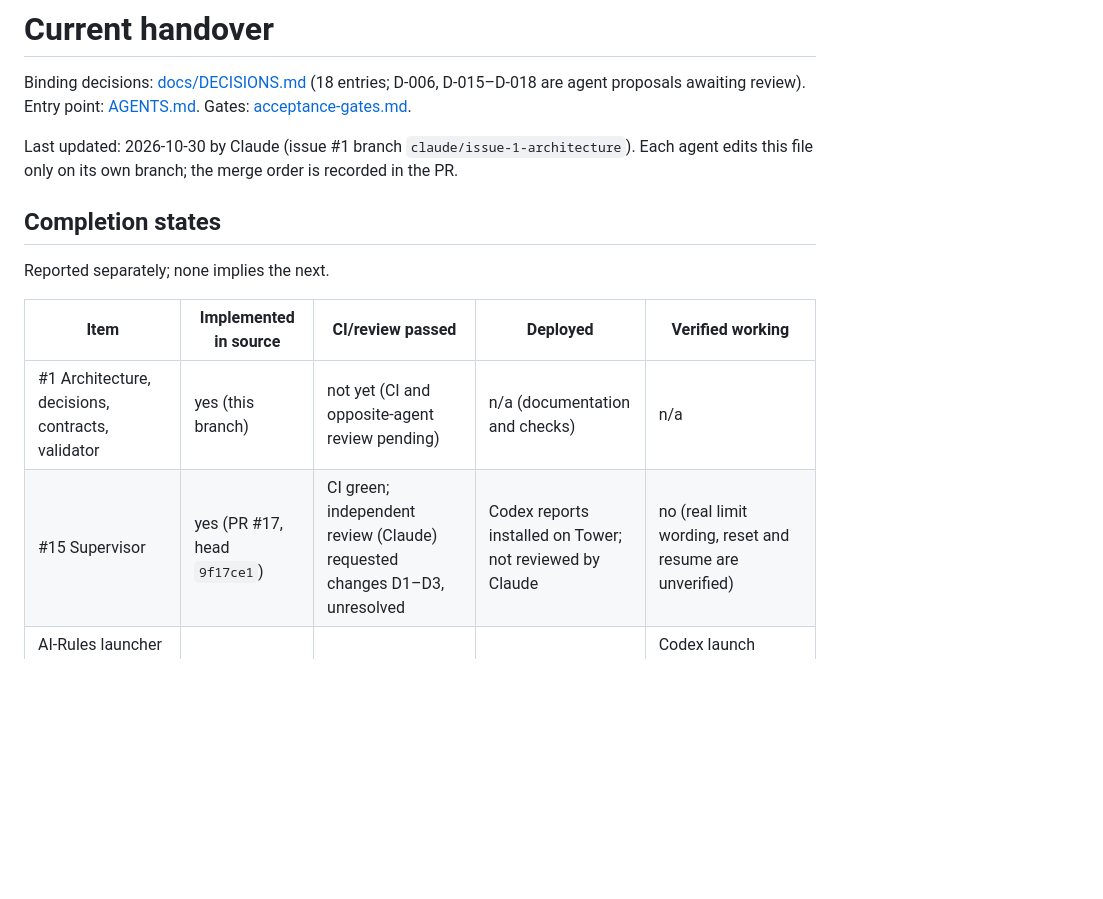
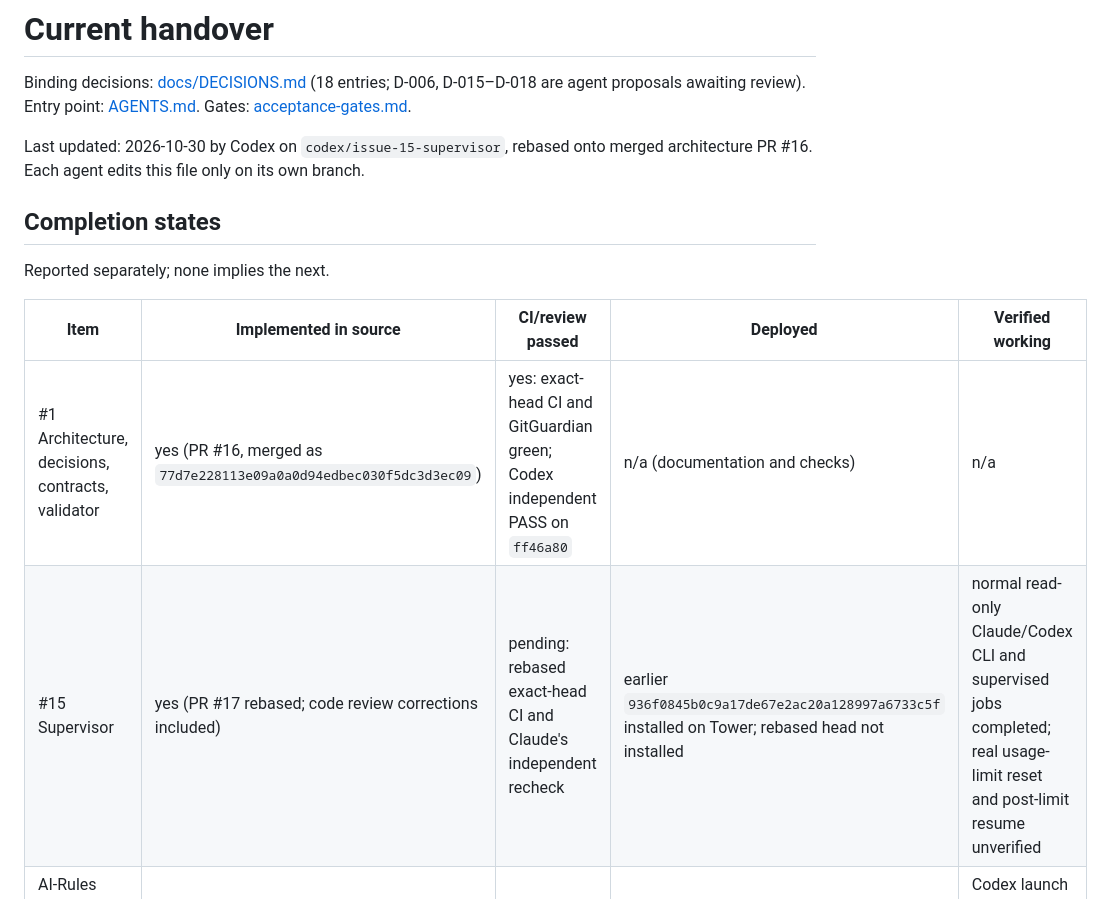
Before and after one commit to Unthred/DevTest-Infrastructure, a Markdown page: docs/ai/CURRENT_HANDOVER.md, the part around one of its changes. GitHub-like rendering; blank space fills up the shorter version.

```diff
--- a/docs/ai/CURRENT_HANDOVER.md
+++ b/docs/ai/CURRENT_HANDOVER.md
@@ -2,15 +2,15 @@
 
 Binding decisions: [docs/DECISIONS.md](../DECISIONS.md) (18 entries; D-006, D-015–D-018 are agent proposals awaiting review). Entry point: [AGENTS.md](../../AGENTS.md). Gates: [acceptance-gates.md](../acceptance-gates.md).
 
-Last updated: 2026-10-30 by Claude (issue #1 branch `claude/issue-1-architecture`). Each agent edits this file only on its own branch; the merge order is recorded in the PR.
+Last updated: 2026-10-30 by Codex on `codex/issue-15-supervisor`, rebased onto merged architecture PR #16. Each agent edits this file only on its own branch.
 
 ## Completion states
 Reported separately; none implies the next.
 
 | Item | Implemented in source | CI/review passed | Deployed | Verified working |
 |---|---|---|---|---|
-| #1 Architecture, decisions, contracts, validator | yes (this branch) | not yet (CI and opposite-agent review pending) | n/a (documentation and checks) | n/a |
-| #15 Supervisor | yes (PR #17, head `9f17ce1`) | CI green; independent review (Claude) requested changes D1–D3, unresolved | Codex reports installed on Tower; not reviewed by Claude | no (real limit wording, reset and resume are unverified) |
+| #1 Architecture, decisions, contracts, validator | yes (PR #16, merged as `77d7e228113e09a0a0d94edbec030f5dc3d3ec09`) | yes: exact-head CI and GitGuardian green; Codex independent PASS on `ff46a80` | n/a (documentation and checks) | n/a |
+| #15 Supervisor | yes (PR #17 rebased; code review corrections included) | pending: rebased exact-head CI and Claude's independent recheck | earlier `936f0845b0c9a17de67e2ac20a128997a6733c5f` installed on Tower; rebased head not installed | normal read-only Claude/Codex CLI and supervised jobs completed; real usage-limit reset and post-limit resume unverified |
 | AI-Rules launcher metadata fix (PR #15) and `devtest` role (PR #16) | yes | CI green; independent review pending | yes, installed 2026-10-29 | Codex launch confirmed by the homeowner; Claude launch checked by recorded argv only |
 | #2–#14 | not started | no | no | no |
 
```
Also changed, not shown: other parts of docs/ai/CURRENT_HANDOVER.md (+13 -9 lines).
